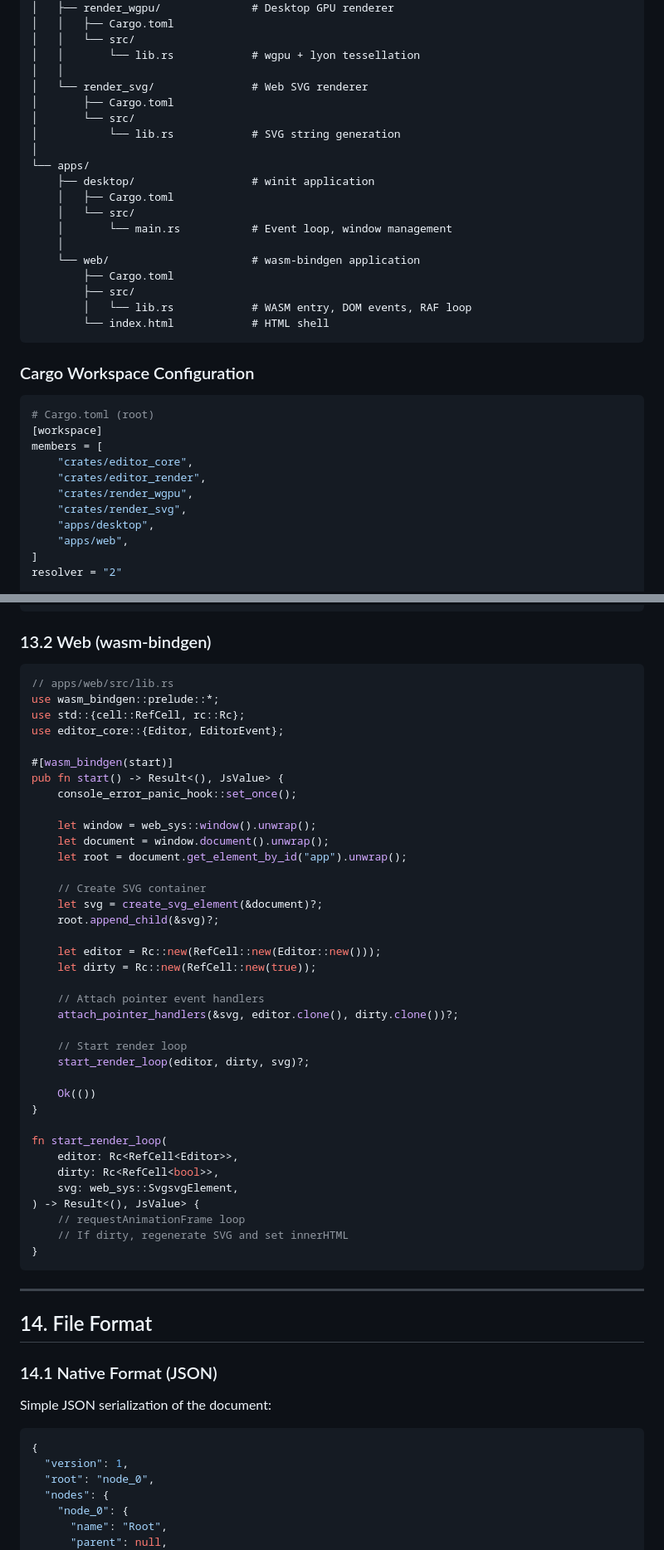
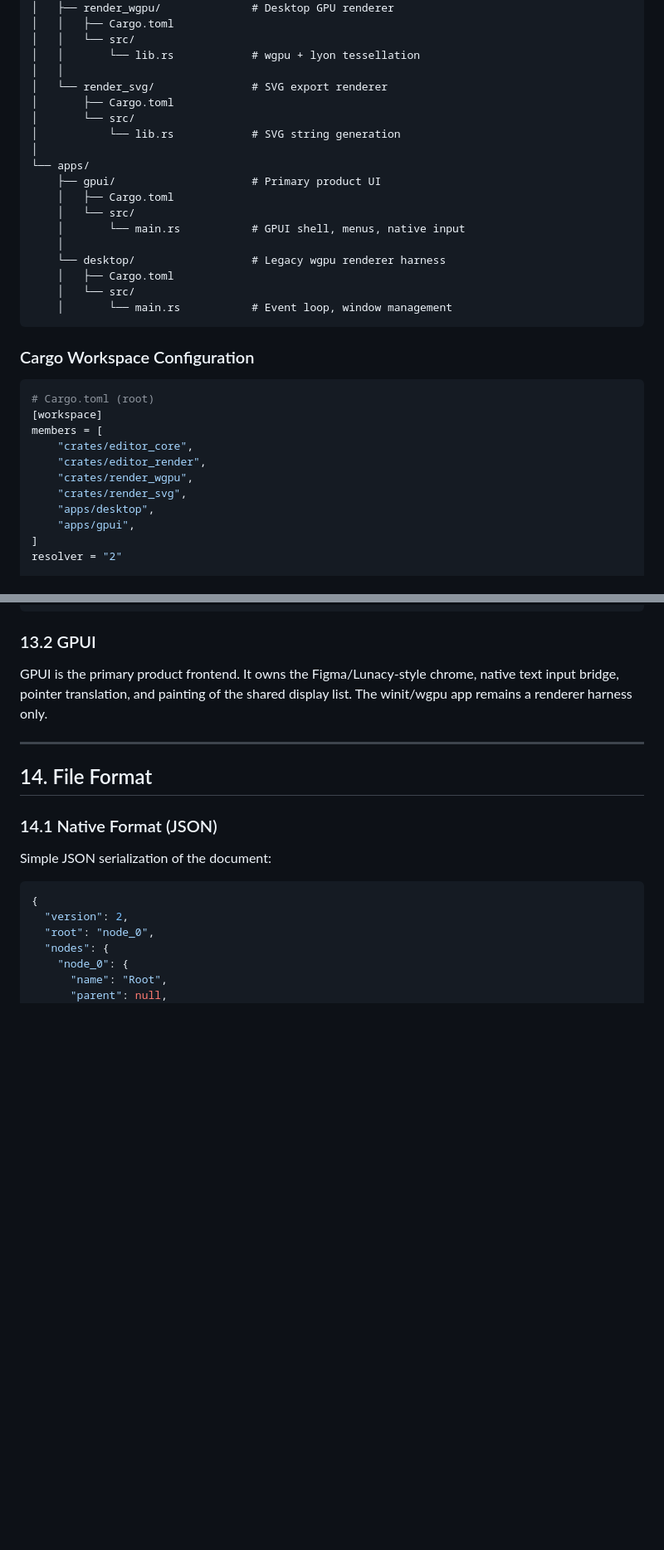
Before and after one commit to HelgeSverre/strek, a Markdown page: SPEC.md, 2 parts joined by grey strips. Shown at 83% size. Rendered like a GitHub page; blank space fills up the shorter version.

Commit message:
docs: align architecture with native frontend

````diff
--- a/SPEC.md
+++ b/SPEC.md
@@ -132,22 +129,21 @@ vector-editor/
 │   │   └── src/
 │   │       └── lib.rs            # wgpu + lyon tessellation
 │   │
-│   └── render_svg/               # Web SVG renderer
+│   └── render_svg/               # SVG export renderer
 │       ├── Cargo.toml
 │       └── src/
 │           └── lib.rs            # SVG string generation
 │
 └── apps/
-    ├── desktop/                  # winit application
+    ├── gpui/                     # Primary product UI
+    │   ├── Cargo.toml
+    │   └── src/
+    │       └── main.rs           # GPUI shell, menus, native input
+    │
+    └── desktop/                  # Legacy wgpu renderer harness
     │   ├── Cargo.toml
     │   └── src/
     │       └── main.rs           # Event loop, window management
-    │
-    └── web/                      # wasm-bindgen application
-        ├── Cargo.toml
-        ├── src/
-        │   └── lib.rs            # WASM entry, DOM events, RAF loop
-        └── index.html            # HTML shell
 ```
 
 ### Cargo Workspace Configuration
@@ -161,7 +157,7 @@ members = [
     "crates/render_wgpu",
     "crates/render_svg",
     "apps/desktop",
-    "apps/web",
+    "apps/gpui",
 ]
 resolver = "2"
 
@@ -1296,47 +1280,11 @@ fn main() {
 }
 ```
 
-### 13.2 Web (wasm-bindgen)
-
-```rust
-// apps/web/src/lib.rs
-use wasm_bindgen::prelude::*;
-use std::{cell::RefCell, rc::Rc};
-use editor_core::{Editor, EditorEvent};
-
-#[wasm_bindgen(start)]
-pub fn start() -> Result<(), JsValue> {
-    console_error_panic_hook::set_once();
-
-    let window = web_sys::window().unwrap();
-    let document = window.document().unwrap();
-    let root = document.get_element_by_id("app").unwrap();
-
-    // Create SVG container
-    let svg = create_svg_element(&document)?;
-    root.append_child(&svg)?;
-
-    let editor = Rc::new(RefCell::new(Editor::new()));
-    let dirty = Rc::new(RefCell::new(true));
-
-    // Attach pointer event handlers
-    attach_pointer_handlers(&svg, editor.clone(), dirty.clone())?;
-
-    // Start render loop
-    start_render_loop(editor, dirty, svg)?;
-
-    Ok(())
-}
-
-fn start_render_loop(
-    editor: Rc<RefCell<Editor>>,
-    dirty: Rc<RefCell<bool>>,
-    svg: web_sys::SvgsvgElement,
-) -> Result<(), JsValue> {
-    // requestAnimationFrame loop
-    // If dirty, regenerate SVG and set innerHTML
-}
-```
+### 13.2 GPUI
+
+GPUI is the primary product frontend. It owns the Figma/Lunacy-style chrome,
+native text input bridge, pointer translation, and painting of the shared
+display list. The winit/wgpu app remains a renderer harness only.
 
 ---
 
@@ -1348,7 +1296,7 @@ Simple JSON serialization of the document:
 
 ```json
 {
-  "version": 1,
+  "version": 2,
   "root": "node_0",
   "nodes": {
     "node_0": {
````
Also changed, not shown: other parts of SPEC.md (+15 -43 lines), Rust Vector Editor Architecture.md (+3 -0 lines).
